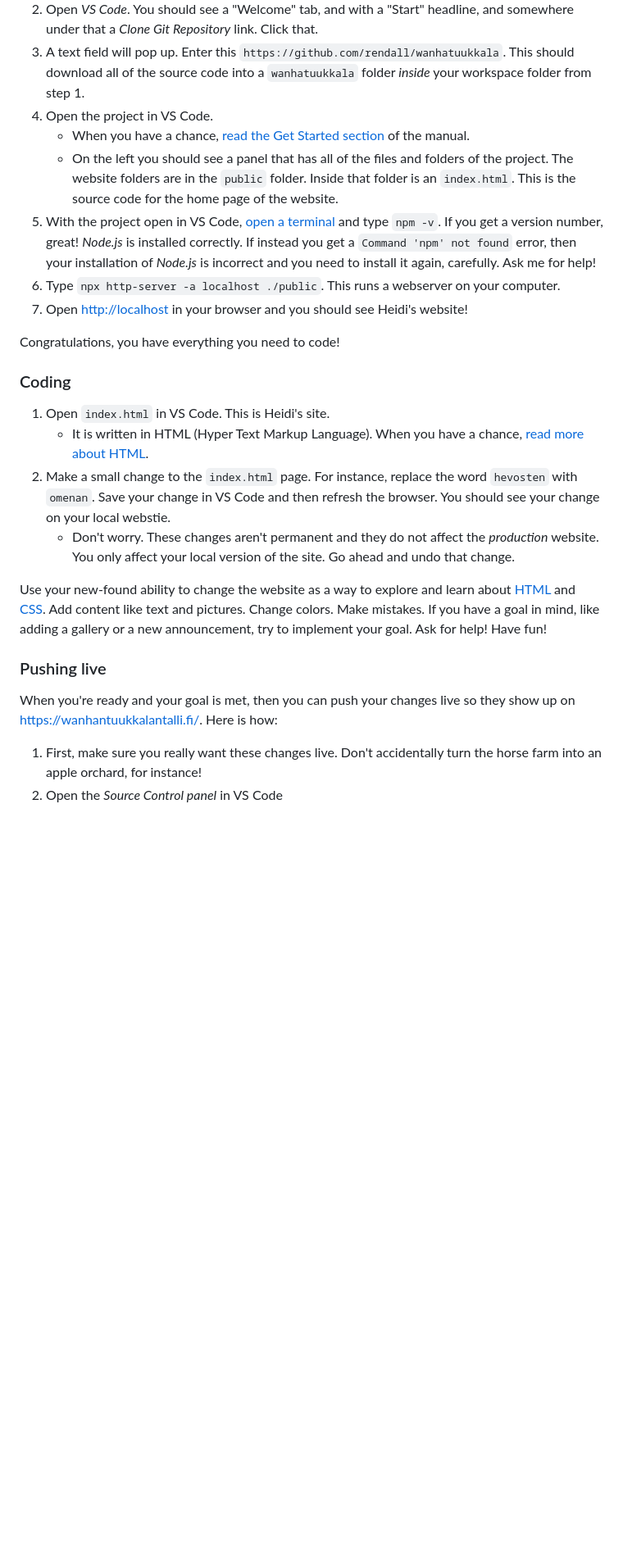
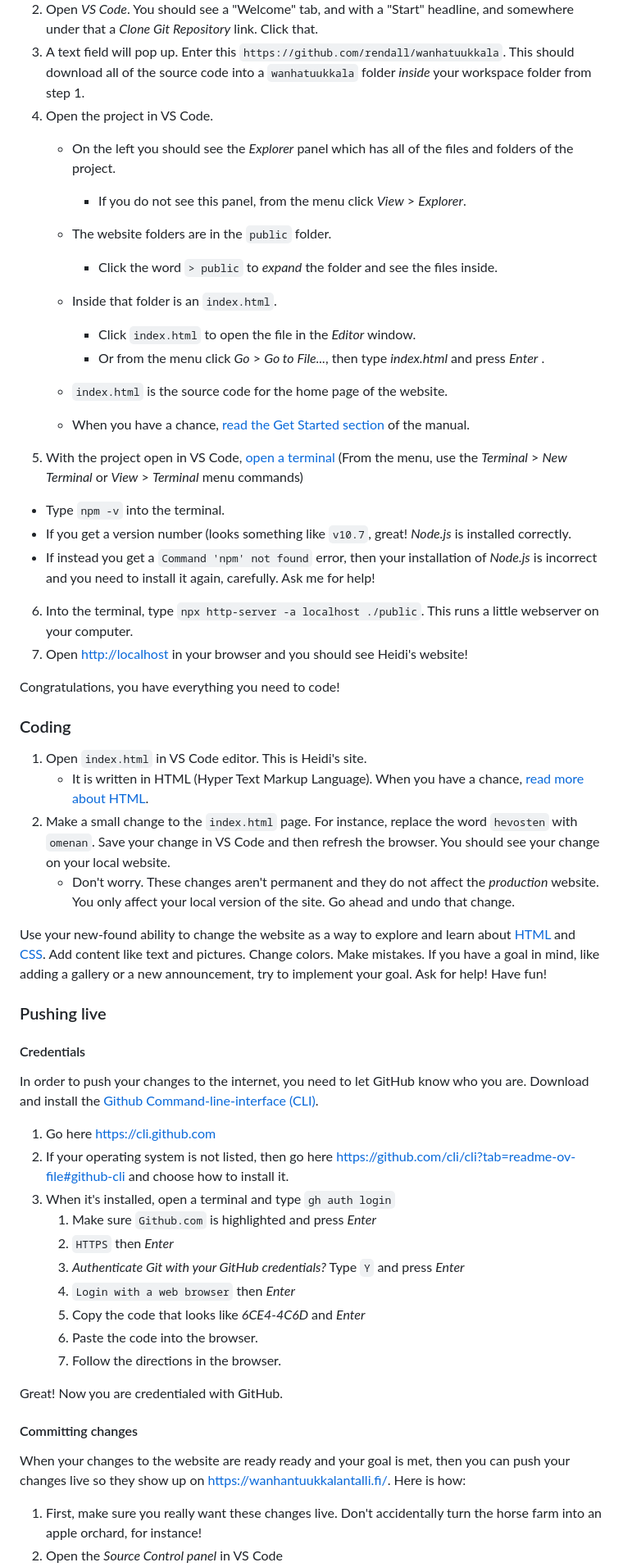
Before and after one commit to rendall/wanhatuukkala, a Markdown page: README.md, the part around one of its changes. Shown at 82% size. Rendered like a GitHub page; blank space fills up the shorter version.

Commit message:
Update README instructions

```diff
--- a/README.md
+++ b/README.md
@@ -32,26 +32,58 @@ Great. You have everything you need to make changes to the website. To do that,
 2. Open _VS Code_. You should see a "Welcome" tab, and with a "Start" headline, and somewhere under that a _Clone Git Repository_ link. Click that.
 3. A text field will pop up. Enter this `https://github.com/rendall/wanhatuukkala`. This should download all of the source code into a `wanhatuukkala` folder _inside_ your workspace folder from step 1.
 4. Open the project in VS Code.
+   - On the left you should see the _Explorer_ panel which has all of the files and folders of the project.
+     - If you do not see this panel, from the menu click *View* > *Explorer*.
+
+   - The website folders are in the `public` folder.
+     - Click the word `> public` to _expand_ the folder and see the files inside.
+   - Inside that folder is an `index.html`.
+     - Click `index.html` to open the file in the _Editor_ window.
+     - Or from the menu click *Go* > *Go to File...*, then type _index.html_ and press _Enter_ .
+
+   - `index.html` is the source code for the home page of the website.
    - When you have a chance, [read the Get Started section](https://code.visualstudio.com/docs/getstarted/userinterface) of the manual.
-   - On the left you should see a panel that has all of the files and folders of the project. The website folders are in the `public` folder. Inside that folder is an `index.html`. This is the source code for the home page of the website.
-5. With the project open in VS Code, [open a terminal](https://code.visualstudio.com/docs/terminal/basics) and type `npm -v`. If you get a version number, great! _Node.js_ is installed correctly. If instead you get a `Command 'npm' not found` error, then your installation of _Node.js_ is incorrect and you need to install it again, carefully. Ask me for help!
-6. Type `npx http-server -a localhost ./public`. This runs a webserver on your computer.
+5. With the project open in VS Code, [open a terminal](https://code.visualstudio.com/docs/terminal/basics) (From the menu, use the *Terminal* > *New Terminal* or *View* > *Terminal* menu commands)
+  - Type `npm -v` into the terminal.
+  - If you get a version number (looks something like `v10.7`, great! _Node.js_ is installed correctly.
+  - If instead you get a `Command 'npm' not found` error, then your installation of _Node.js_ is incorrect and you need to install it again, carefully. Ask me for help!
+
+6. Into the terminal, type `npx http-server -a localhost ./public`. This runs a little webserver on your computer.
 7. Open <http://localhost> in your browser and you should see Heidi's website!
 
 Congratulations, you have everything you need to code!
 
 ### Coding
 
-1. Open `index.html` in VS Code. This is Heidi's site.
+1. Open `index.html` in VS Code editor. This is Heidi's site.
    - It is written in HTML (Hyper Text Markup Language). When you have a chance, [read more about HTML](https://developer.mozilla.org/en-US/docs/Learn/Getting_started_with_the_web/HTML_basics).
-2. Make a small change to the `index.html` page. For instance, replace the word `hevosten` with `omenan`. Save your change in VS Code and then refresh the browser. You should see your change on your local webstie.
+2. Make a small change to the `index.html` page. For instance, replace the word `hevosten` with `omenan`. Save your change in VS Code and then refresh the browser. You should see your change on your local website.
    - Don't worry. These changes aren't permanent and they do not affect the _production_ website. You only affect your local version of the site. Go ahead and undo that change.
 
 Use your new-found ability to change the website as a way to explore and learn about [HTML](https://developer.mozilla.org/en-US/docs/Learn/Getting_started_with_the_web/HTML_basics) and [CSS](https://developer.mozilla.org/en-US/docs/Learn/Getting_started_with_the_web/CSS_basics). Add content like text and pictures. Change colors. Make mistakes. If you have a goal in mind, like adding a gallery or a new announcement, try to implement your goal. Ask for help! Have fun!
 
 ### Pushing live
 
-When you're ready and your goal is met, then you can push your changes live so they show up on <https://wanhantuukkalantalli.fi/>. Here is how:
+#### Credentials
+
+In order to push your changes to the internet, you need to let GitHub know who you are. Download and install the [Github Command-line-interface (CLI)](https://cli.github.com/).
+
+1. Go here <https://cli.github.com>
+1. If your operating system is not listed, then go here <https://github.com/cli/cli?tab=readme-ov-file#github-cli> and choose how to install it.
+1. When it's installed, open a terminal and type `gh auth login`
+   1. Make sure `Github.com` is highlighted and press _Enter_
+   1. `HTTPS` then _Enter_
+   1. _Authenticate Git with your GitHub credentials?_  Type `Y` and press _Enter_
+   1. `Login with a web browser` then _Enter_
+   1. Copy the code that looks like *6CE4-4C6D* and _Enter_
+   1. Paste the code into the browser.
+   1. Follow the directions in the browser.
+
+Great! Now you are credentialed with GitHub.
+
+#### Committing changes
+
+When your changes to the website are ready ready and your goal is met, then you can push your changes live so they show up on <https://wanhantuukkalantalli.fi/>. Here is how:
 
 1. First, make sure you really want these changes live. Don't accidentally turn the horse farm into an apple orchard, for instance!
 2. Open the _Source Control panel_ in VS Code
```
Also changed, not shown: other parts of README.md (+1 -0 lines).
